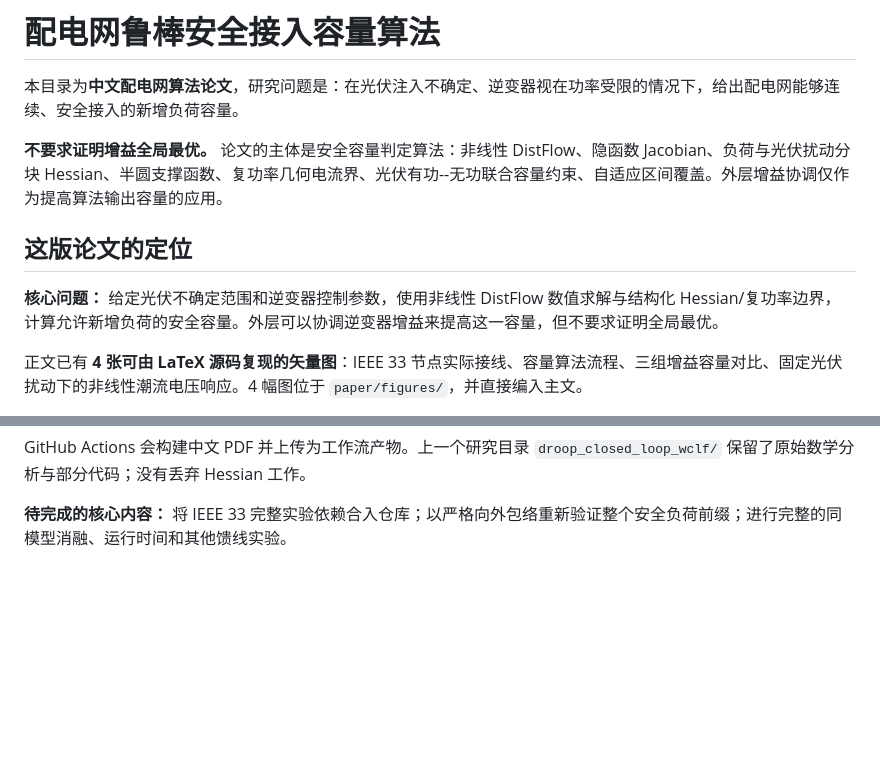
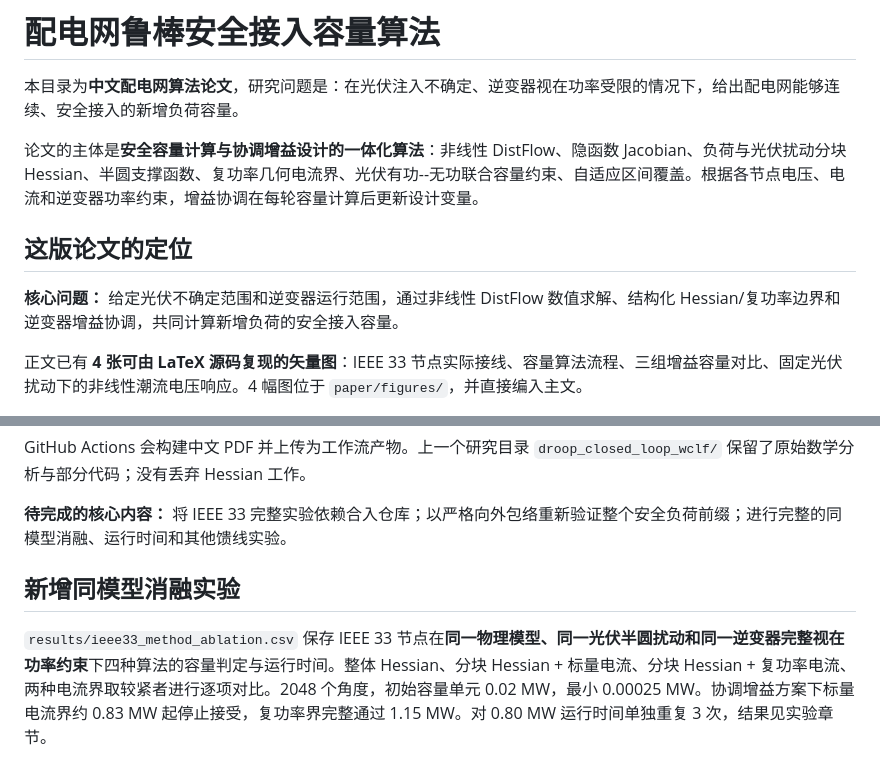
Before and after one commit to evaristebernhard/math, a Markdown page: distribution_capacity_algorithm/README.md, 2 parts joined by grey strips. Drawn GitHub-style; blank space fills up the shorter version.

Commit message:
将论文统一改为容量计算与协调增益一体化算法，减少抽象或可选表述

```diff
--- a/distribution_capacity_algorithm/README.md
+++ b/distribution_capacity_algorithm/README.md
@@ -2,11 +2,11 @@
 
 本目录为**中文配电网算法论文**，研究问题是：在光伏注入不确定、逆变器视在功率受限的情况下，给出配电网能够连续、安全接入的新增负荷容量。
 
-**不要求证明增益全局最优。** 论文的主体是安全容量判定算法：非线性 DistFlow、隐函数 Jacobian、负荷与光伏扰动分块 Hessian、半圆支撑函数、复功率几何电流界、光伏有功--无功联合容量约束、自适应区间覆盖。外层增益协调仅作为提高算法输出容量的应用。
+论文的主体是**安全容量计算与协调增益设计的一体化算法**：非线性 DistFlow、隐函数 Jacobian、负荷与光伏扰动分块 Hessian、半圆支撑函数、复功率几何电流界、光伏有功--无功联合容量约束、自适应区间覆盖。根据各节点电压、电流和逆变器功率约束，增益协调在每轮容量计算后更新设计变量。
 
 ## 这版论文的定位
 
-**核心问题：** 给定光伏不确定范围和逆变器控制参数，使用非线性 DistFlow 数值求解与结构化 Hessian/复功率边界，计算允许新增负荷的安全容量。外层可以协调逆变器增益来提高这一容量，但不要求证明全局最优。
+**核心问题：** 给定光伏不确定范围和逆变器运行范围，通过非线性 DistFlow 数值求解、结构化 Hessian/复功率边界和逆变器增益协调，共同计算新增负荷的安全接入容量。
 
 正文已有 **4 张可由 LaTeX 源码复现的矢量图**：IEEE 33 节点实际接线、容量算法流程、三组增益容量对比、固定光伏扰动下的非线性潮流电压响应。4 幅图位于 `paper/figures/`，并直接编入主文。
 
@@ -56,3 +56,7 @@ python3 -m unittest discover -s algorithm/tests -v
 GitHub Actions 会构建中文 PDF 并上传为工作流产物。上一个研究目录 `droop_closed_loop_wclf/` 保留了原始数学分析与部分代码；没有丢弃 Hessian 工作。
 
 **待完成的核心内容：** 将 IEEE 33 完整实验依赖合入仓库；以严格向外包络重新验证整个安全负荷前缀；进行完整的同模型消融、运行时间和其他馈线实验。
+
+## 新增同模型消融实验
+
+`results/ieee33_method_ablation.csv` 保存 IEEE 33 节点在**同一物理模型、同一光伏半圆扰动和同一逆变器完整视在功率约束**下四种算法的容量判定与运行时间。整体 Hessian、分块 Hessian + 标量电流、分块 Hessian + 复功率电流、两种电流界取较紧者进行逐项对比。2048 个角度，初始容量单元 0.02 MW，最小 0.00025 MW。协调增益方案下标量电流界约 0.83 MW 起停止接受，复功率界完整通过 1.15 MW。对 0.80 MW 运行时间单独重复 3 次，结果见实验章节。
```
